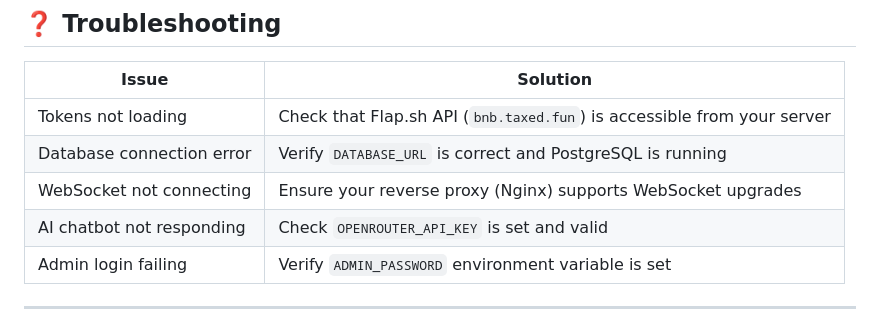
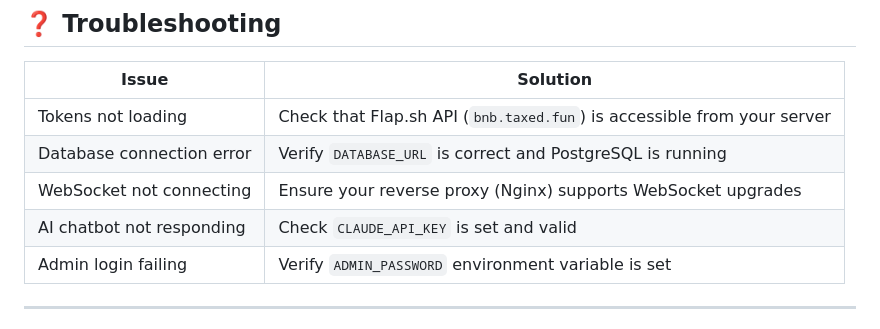
Before and after one commit to bubbleflap/BubbleFlap-RealtimeTokenBubble-WebApplication, a Markdown page: DEPLOYMENT.md, the part around the change. Rendered like a GitHub page.

```diff
--- a/DEPLOYMENT.md
+++ b/DEPLOYMENT.md
@@ -240,7 +240,7 @@ fly deploy
 | Tokens not loading | Check that Flap.sh API (`bnb.taxed.fun`) is accessible from your server |
 | Database connection error | Verify `DATABASE_URL` is correct and PostgreSQL is running |
 | WebSocket not connecting | Ensure your reverse proxy (Nginx) supports WebSocket upgrades |
-| AI chatbot not responding | Check `OPENROUTER_API_KEY` is set and valid |
+| AI chatbot not responding | Check `CLAUDE_API_KEY` is set and valid |
 | Admin login failing | Verify `ADMIN_PASSWORD` environment variable is set |
 
 ---
```
